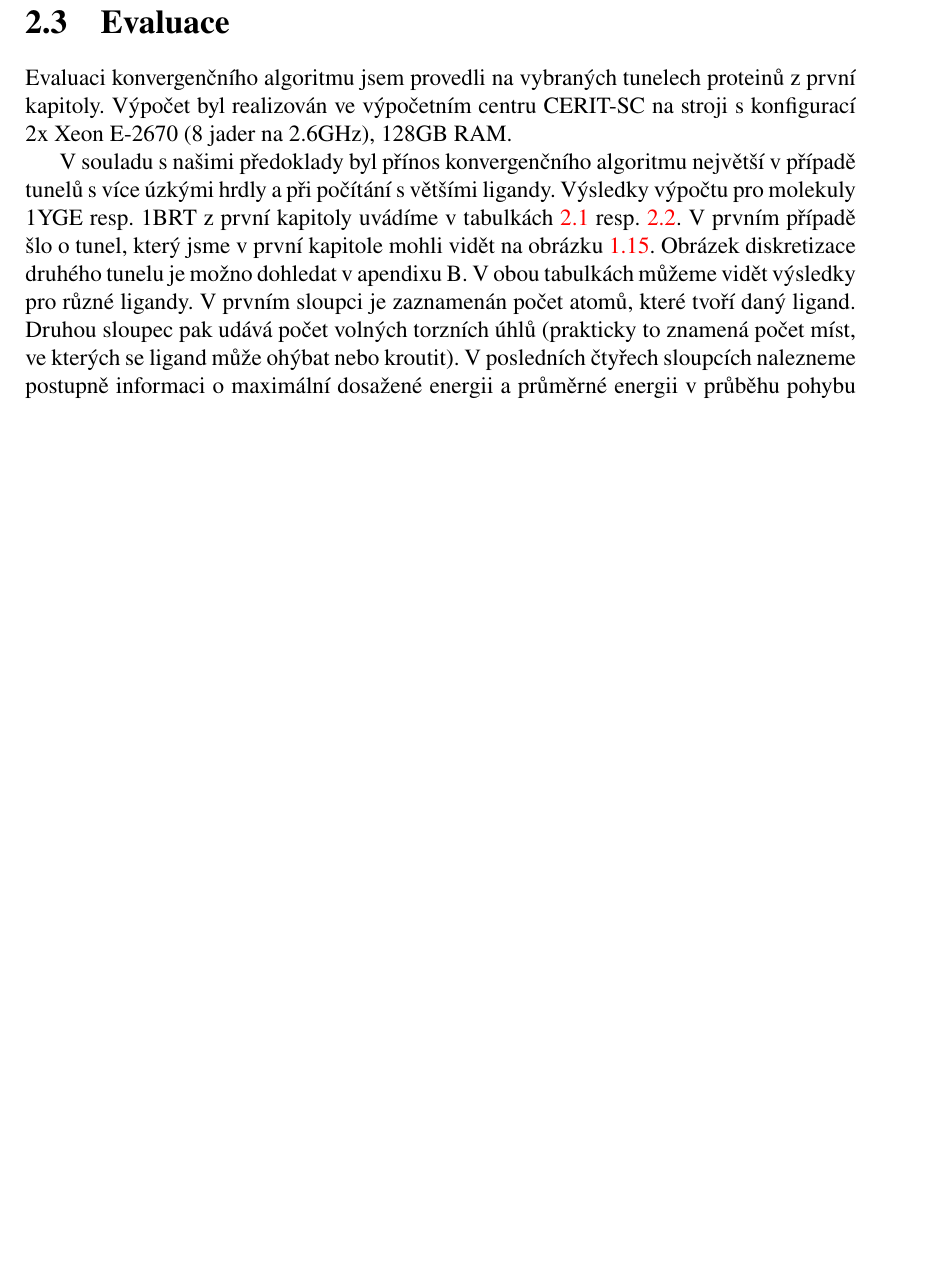
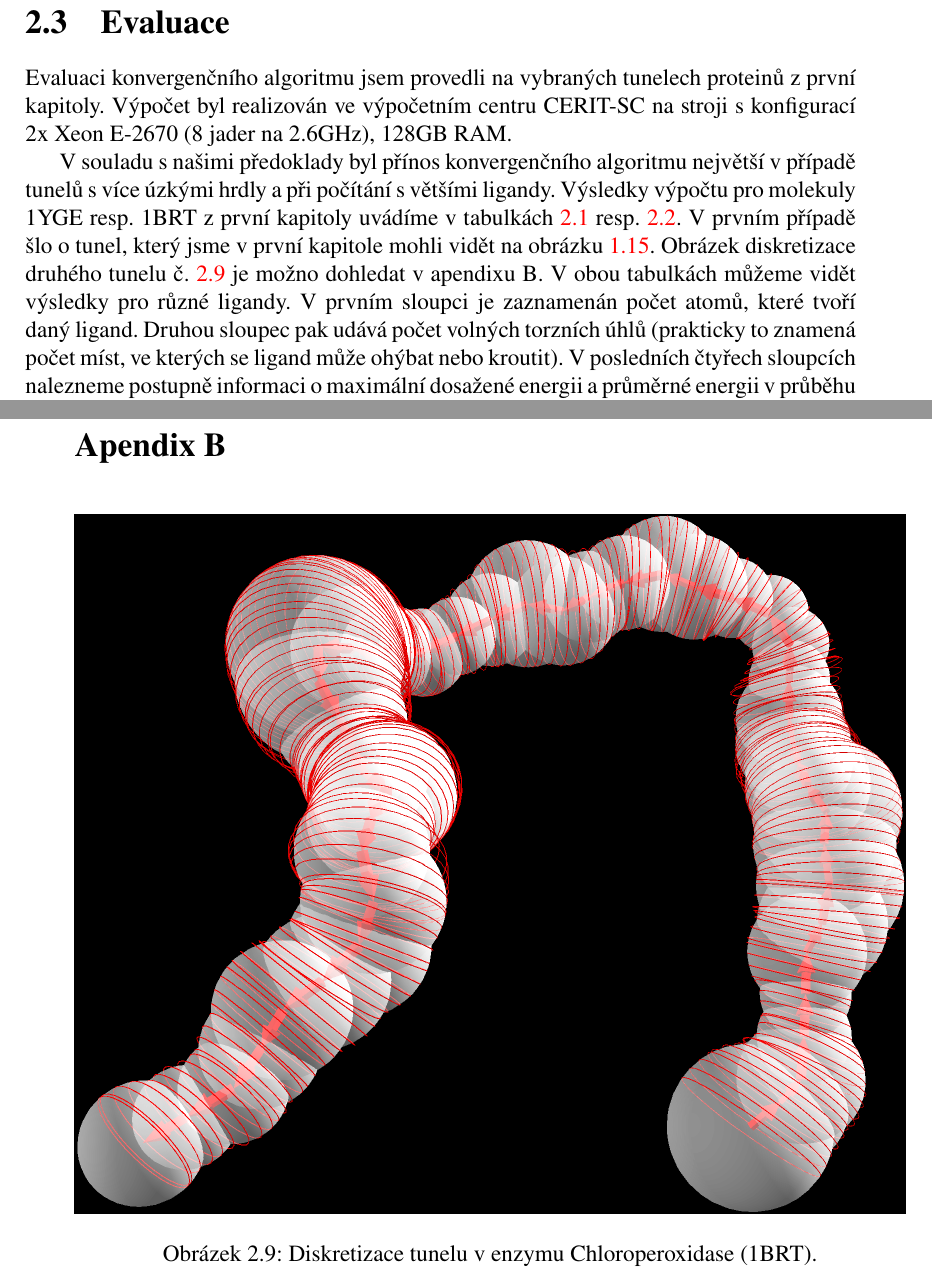
Before and after one commit to JendaPlhak/tunnel-discretizer, a LaTeX thesis (diplomka/Sablona.tex, which reads diplomka/text_prace/04_Kapitola_02.tex, diplomka/text_prace/06_Priloha.tex): part of page 54 of 61 before the commit and two parts of pages 54 and 59 of 63 after it, the two joined at a grey line, cut so that both start at the same text, the shorter picture padded with empty space. Compiled offline with pdfLaTeX.

Commit message:
Add second molecule image.

```diff
--- a/diplomka/text_prace/04_Kapitola_02.tex
+++ b/diplomka/text_prace/04_Kapitola_02.tex
@@ -237,7 +237,7 @@ v případě tunelů s více úzkými hrdly a při počítání s většími lig
 výpočtu pro molekuly 1YGE resp. 1BRT z první kapitoly uvádíme v tabulkách
 \ref{table:1YGE_energy} resp. \ref{table:1BRT_energy}. V prvním případě šlo
 o tunel, který jsme v první kapitole mohli vidět na obrázku \ref{fig:1YGE}.
-Obrázek diskretizace druhého tunelu je možno dohledat v apendixu B.
+Obrázek diskretizace druhého tunelu č. \ref{fig:1BRT} je možno dohledat v apendixu B.
 V obou tabulkách můžeme vidět výsledky pro různé ligandy. V prvním sloupci
 je zaznamenán počet atomů, které tvoří daný ligand. Druhou sloupec pak udává
 počet volných torzních úhlů (prakticky to znamená počet míst, ve kterých
--- a/diplomka/text_prace/06_Priloha.tex
+++ b/diplomka/text_prace/06_Priloha.tex
@@ -343,3 +343,16 @@ v sekundách.
     \end{tabular}
     \caption{Tabulka evaluace diskretizačního algoritmu.}
 \end{table}
+
+
+
+
+\clearpage
+\section*{Apendix B}
+\begin{figure}[ht]
+    \centering
+    \includegraphics[width=1\textwidth]{img/1BRT.png}
+    \caption{Diskretizace tunelu v enzymu Chloroperoxidase (1BRT).}
+  \centering
+  \label{fig:1BRT}
+\end{figure}
```
Also changed, not shown: diplomka/img/1BRT.png (added).
